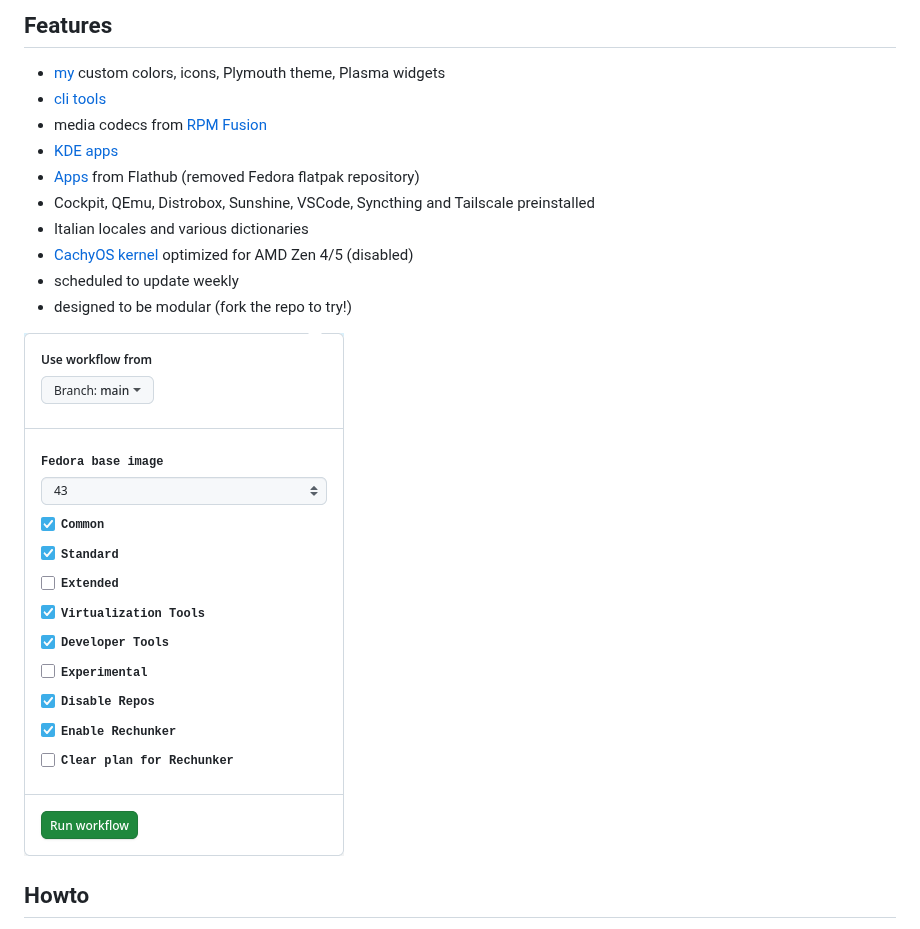
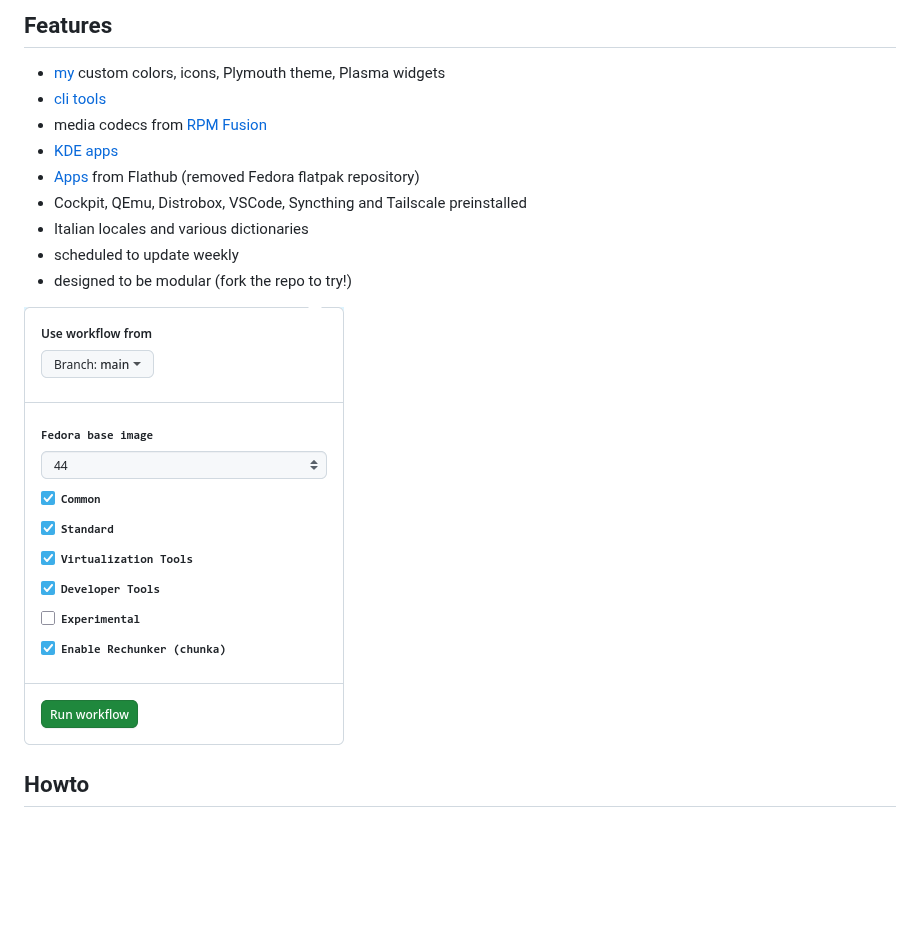
Before and after one commit to itotm/horizon-os, a Markdown page: README.md, the part around one of its changes. Drawn GitHub-style; pictures changed too: build-action.png; blank space fills up the shorter version.

Commit message:
Update README.md with corrected file paths and remove disabled kernel reference

```diff
--- a/README.md
+++ b/README.md
@@ -13,7 +13,6 @@ A custom bootc image built with Universal Blue template and based on Fedora Kino
 - [Apps](./sys_files/usr/libexec/horizon-install-flatpaks) from Flathub (removed Fedora flatpak repository)
-- Cockpit, QEmu, Distrobox, Sunshine, VSCode, Syncthing and Tailscale preinstalled
+- Cockpit, QEmu, Distrobox, VSCode, Syncthing and Tailscale preinstalled
 - Italian locales and various dictionaries
-- [CachyOS kernel](https://copr.fedorainfracloud.org/coprs/itotm/cachyos-kernel-znver4/) optimized for AMD Zen 4/5 (disabled)
 - scheduled to update weekly
 - designed to be modular (fork the repo to try!)
 
```
Also changed, not shown: other parts of README.md (+2 -2 lines).
